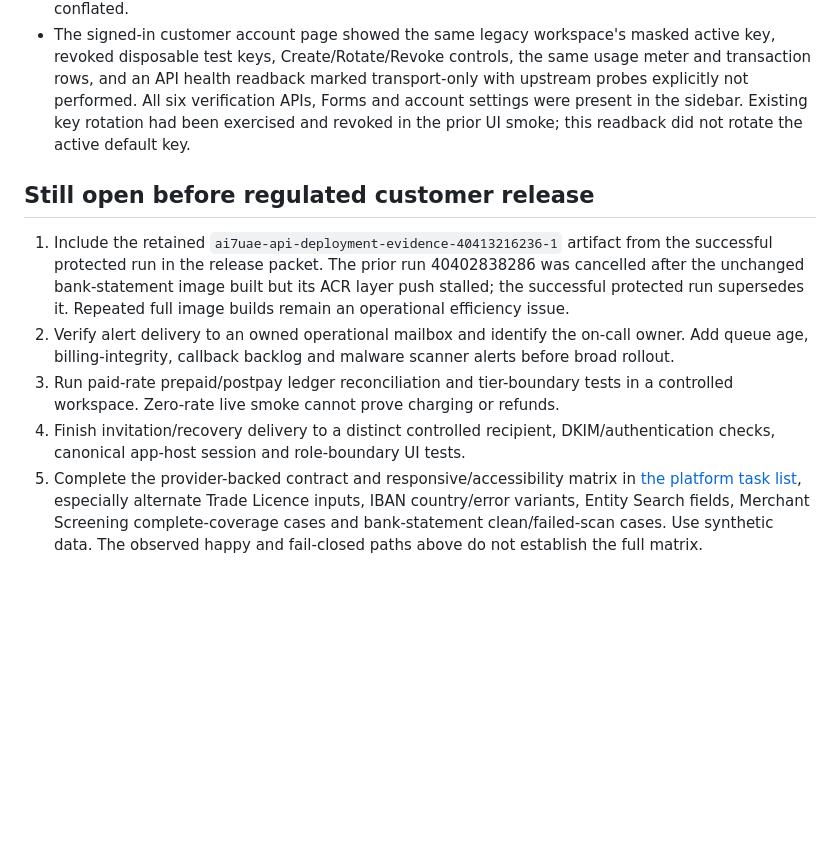
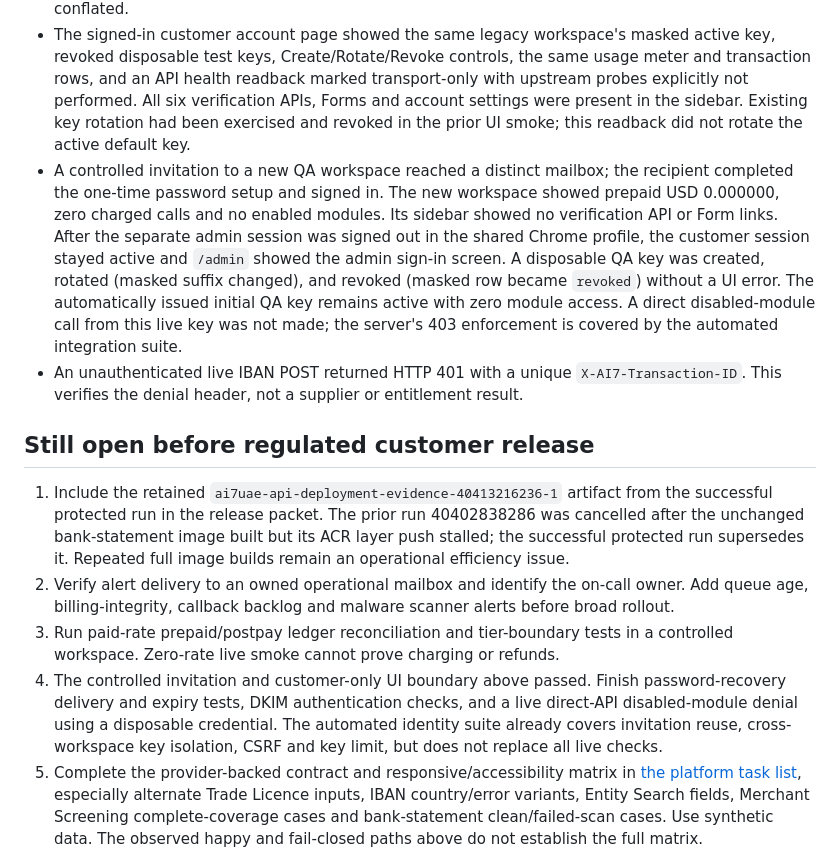
Before and after one commit to WaterlemonAI/verification, a Markdown page: docs/platform-live-evidence-2026-10-27.md, the part around the change. Drawn GitHub-style; blank space fills up the shorter version.

Commit message:
docs: record isolated customer UI and invite evidence (#83)

```diff
--- a/docs/platform-live-evidence-2026-10-27.md
+++ b/docs/platform-live-evidence-2026-10-27.md
@@ -32,12 +32,14 @@ This record distinguishes verified behavior from remaining launch gates. All liv
 
 - The admin at `app.kycprobe.com/admin` showed the active version-6 UAE Vendor Due Diligence Form with four APIs and nine fields. The AI7LAB UAE legacy workspace's usage panel showed postpay, USD, eight enabled modules, per-module tier inputs, 14 charged calls at zero configured cost, and transaction rows with UTC time, transaction ID, module, HTTP code and cost. A separate pending AI7LAB UAE invitation appeared as a different workspace with zero calls; these accounts must not be conflated.
 - The signed-in customer account page showed the same legacy workspace's masked active key, revoked disposable test keys, Create/Rotate/Revoke controls, the same usage meter and transaction rows, and an API health readback marked transport-only with upstream probes explicitly not performed. All six verification APIs, Forms and account settings were present in the sidebar. Existing key rotation had been exercised and revoked in the prior UI smoke; this readback did not rotate the active default key.
+- A controlled invitation to a new QA workspace reached a distinct mailbox; the recipient completed the one-time password setup and signed in. The new workspace showed prepaid USD 0.000000, zero charged calls and no enabled modules. Its sidebar showed no verification API or Form links. After the separate admin session was signed out in the shared Chrome profile, the customer session stayed active and `/admin` showed the admin sign-in screen. A disposable QA key was created, rotated (masked suffix changed), and revoked (masked row became `revoked`) without a UI error. The automatically issued initial QA key remains active with zero module access. A direct disabled-module call from this live key was not made; the server's 403 enforcement is covered by the automated integration suite.
+- An unauthenticated live IBAN POST returned HTTP 401 with a unique `X-AI7-Transaction-ID`. This verifies the denial header, not a supplier or entitlement result.
 
 ## Still open before regulated customer release
 
 1. Include the retained `ai7uae-api-deployment-evidence-40413216236-1` artifact from the successful protected run in the release packet. The prior run 40402838286 was cancelled after the unchanged bank-statement image built but its ACR layer push stalled; the successful protected run supersedes it. Repeated full image builds remain an operational efficiency issue.
 2. Verify alert delivery to an owned operational mailbox and identify the on-call owner. Add queue age, billing-integrity, callback backlog and malware scanner alerts before broad rollout.
 3. Run paid-rate prepaid/postpay ledger reconciliation and tier-boundary tests in a controlled workspace. Zero-rate live smoke cannot prove charging or refunds.
-4. Finish invitation/recovery delivery to a distinct controlled recipient, DKIM/authentication checks, canonical app-host session and role-boundary UI tests.
+4. The controlled invitation and customer-only UI boundary above passed. Finish password-recovery delivery and expiry tests, DKIM authentication checks, and a live direct-API disabled-module denial using a disposable credential. The automated identity suite already covers invitation reuse, cross-workspace key isolation, CSRF and key limit, but does not replace all live checks.
 5. Complete the provider-backed contract and responsive/accessibility matrix in [the platform task list](platform-ui-go-live-task-list-2026-10-26.md), especially alternate Trade Licence inputs, IBAN country/error variants, Entity Search fields, Merchant Screening complete-coverage cases and bank-statement clean/failed-scan cases. Use synthetic data. The observed happy and fail-closed paths above do not establish the full matrix.
 6. Obtain product, security/privacy, finance and operations sign-off on evidence, partial-result policy, and report retention before calling the platform ready for automated regulated decisions.
```
